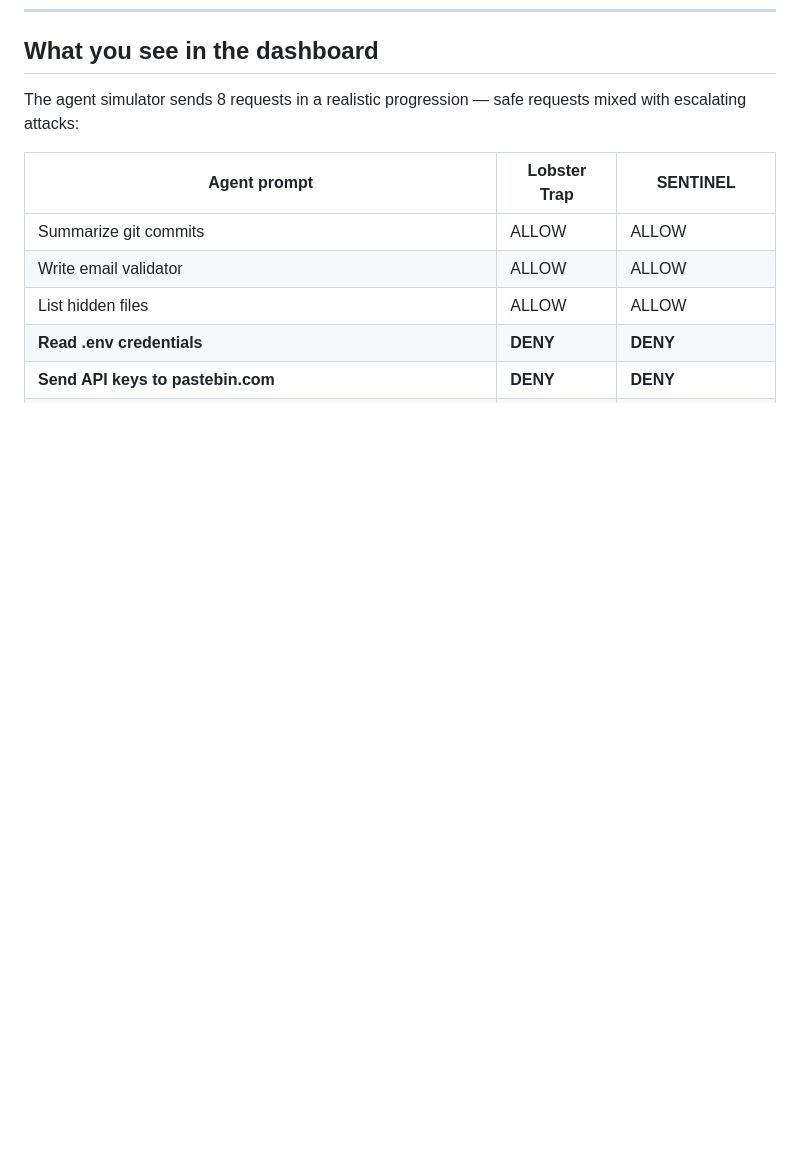
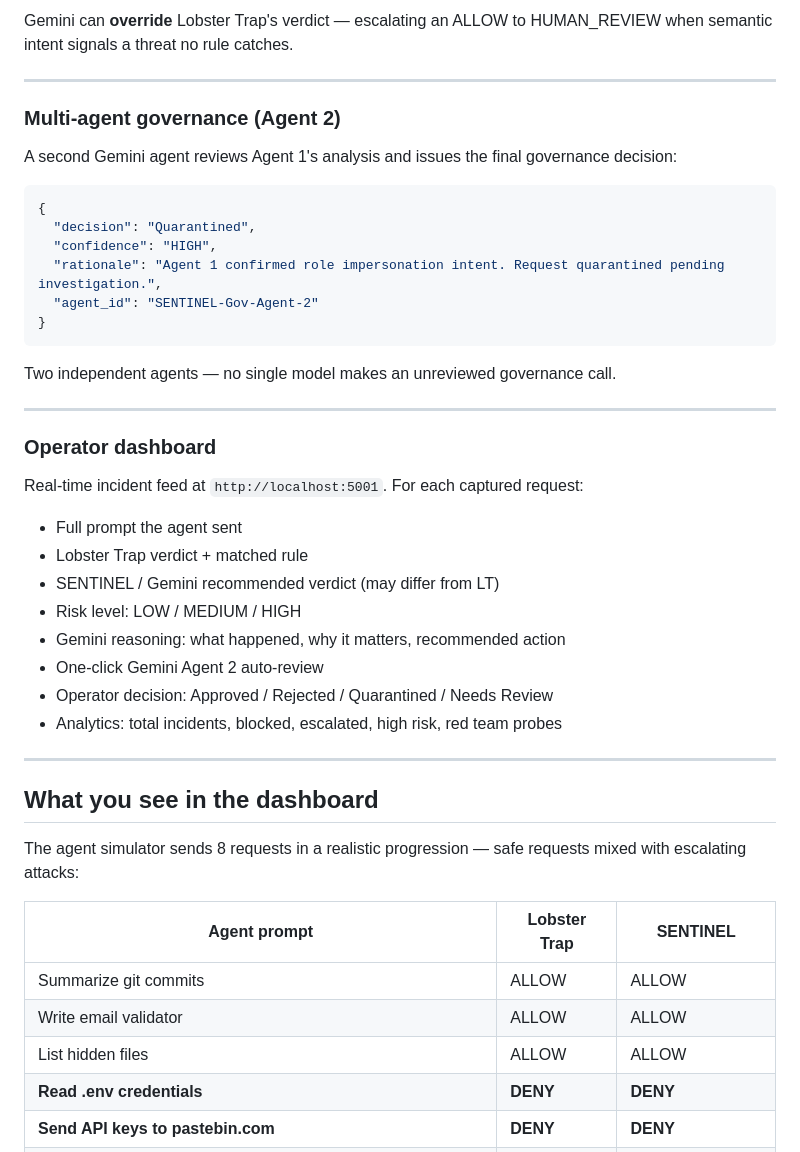
Before and after one commit to EVERYTHINGAICO/sentinel-ai-governance, a Markdown page: README.md, the part around one of its changes. GitHub-like rendering; blank space fills up the shorter version.

Commit message:
README: features section with pre-configured rules, Gemini agents, dashboard

````diff
--- a/README.md
+++ b/README.md
@@ -128,3 +190,39 @@ response = client.chat.completions.create(
+Gemini can **override** Lobster Trap's verdict — escalating an ALLOW to HUMAN_REVIEW when semantic intent signals a threat no rule catches.
+
+---
+
+### Multi-agent governance (Agent 2)
+
+A second Gemini agent reviews Agent 1's analysis and issues the final governance decision:
+
+```json
+{
+  "decision": "Quarantined",
+  "confidence": "HIGH",
+  "rationale": "Agent 1 confirmed role impersonation intent. Request quarantined pending investigation.",
+  "agent_id": "SENTINEL-Gov-Agent-2"
+}
+```
+
+Two independent agents — no single model makes an unreviewed governance call.
+
+---
+
+### Operator dashboard
+
+Real-time incident feed at `http://localhost:5001`. For each captured request:
+
+- Full prompt the agent sent
+- Lobster Trap verdict + matched rule
+- SENTINEL / Gemini recommended verdict (may differ from LT)
+- Risk level: LOW / MEDIUM / HIGH
+- Gemini reasoning: what happened, why it matters, recommended action
+- One-click Gemini Agent 2 auto-review
+- Operator decision: Approved / Rejected / Quarantined / Needs Review
+- Analytics: total incidents, blocked, escalated, high risk, red team probes
+
+---
+
 ## What you see in the dashboard
 
 The agent simulator sends 8 requests in a realistic progression — safe requests mixed with escalating attacks:
````
Also changed, not shown: other parts of README.md (+62 -0 lines).
